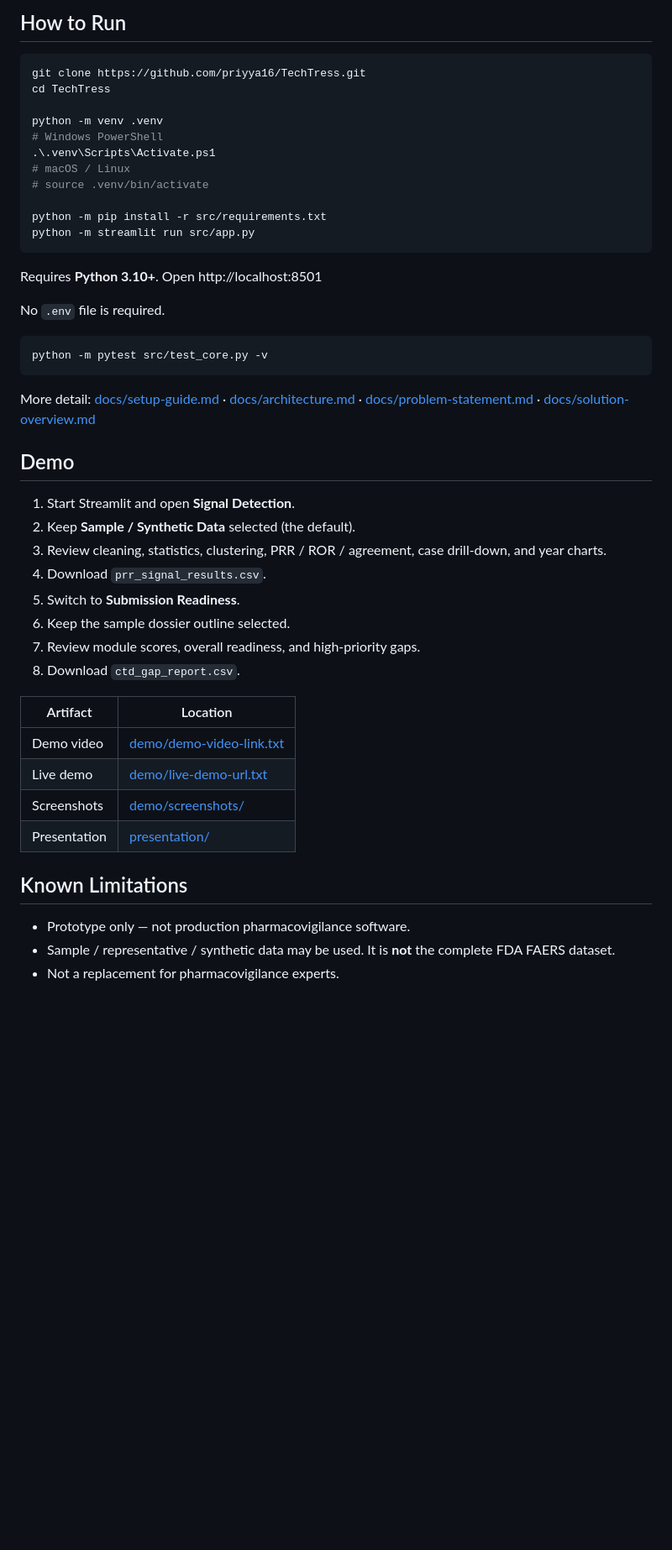
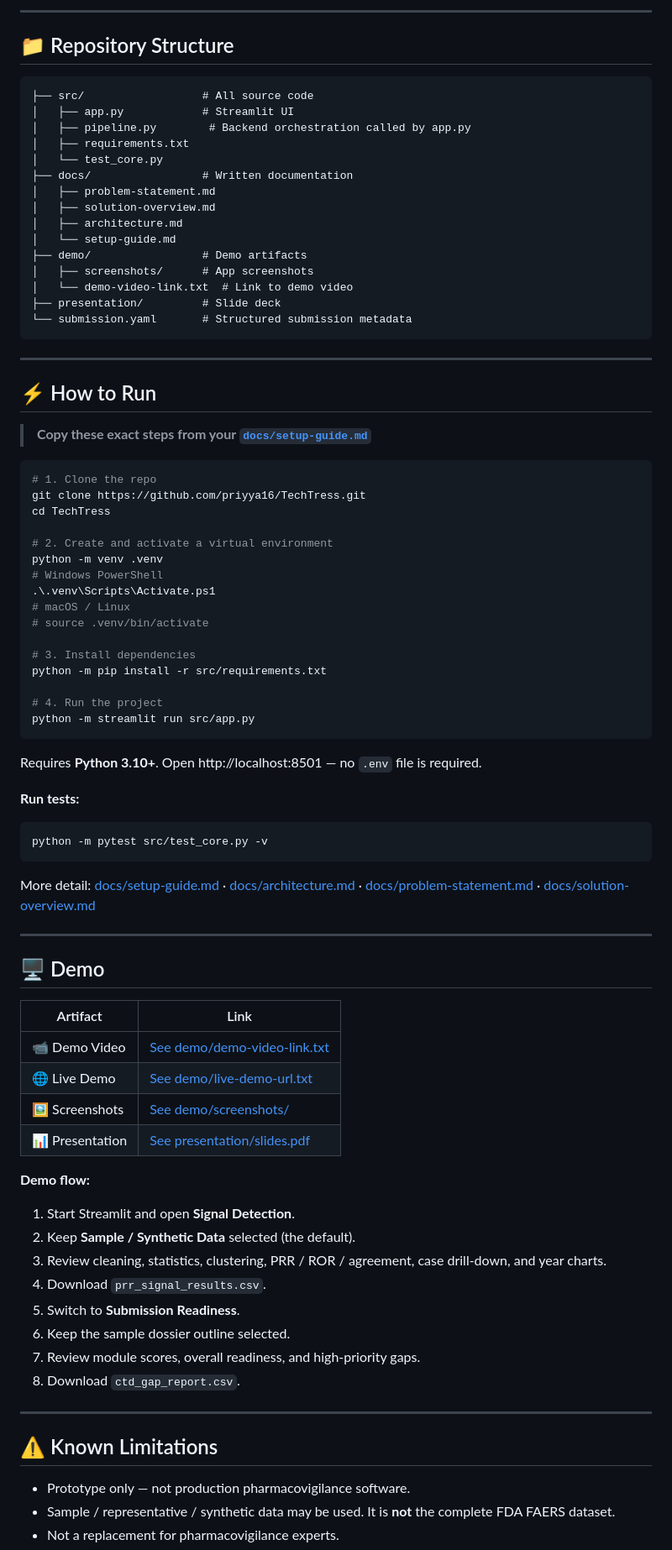
Before and after one commit to priyya16/TechTress, a Markdown page: README.md, the part around one of its changes. Shown at 84% size. Rendered like a GitHub page; blank space fills up the shorter version.

Commit message:
Update README with team info and project details

````diff
--- a/README.md
+++ b/README.md
@@ -47,32 +54,72 @@ IBM Bob is **not** a runtime dependency. FastAPI, React, Docker, PostgreSQL, and
 
-## How to Run
+---
+
+## 📁 Repository Structure
+
+```
+├── src/                  # All source code
+│   ├── app.py            # Streamlit UI
+│   ├── pipeline.py        # Backend orchestration called by app.py
+│   ├── requirements.txt
+│   └── test_core.py
+├── docs/                 # Written documentation
+│   ├── problem-statement.md
+│   ├── solution-overview.md
+│   ├── architecture.md
+│   └── setup-guide.md
+├── demo/                 # Demo artifacts
+│   ├── screenshots/      # App screenshots
+│   └── demo-video-link.txt  # Link to demo video
+├── presentation/         # Slide deck
+└── submission.yaml       # Structured submission metadata
+```
+
+---
+
+## ⚡ How to Run
+
+> **Copy these exact steps from your [`docs/setup-guide.md`](docs/setup-guide.md)**
 
 ```bash
+# 1. Clone the repo
 git clone https://github.com/priyya16/TechTress.git
 cd TechTress
 
+# 2. Create and activate a virtual environment
 python -m venv .venv
 # Windows PowerShell
 .\.venv\Scripts\Activate.ps1
 # macOS / Linux
 # source .venv/bin/activate
 
+# 3. Install dependencies
 python -m pip install -r src/requirements.txt
+
+# 4. Run the project
 python -m streamlit run src/app.py
 ```
 
-Requires **Python 3.10+**. Open http://localhost:8501
+Requires **Python 3.10+**. Open http://localhost:8501 — no `.env` file is required.
 
-No `.env` file is required.
-
+**Run tests:**
 ```bash
 python -m pytest src/test_core.py -v
 ```
 
 More detail: [docs/setup-guide.md](docs/setup-guide.md) · [docs/architecture.md](docs/architecture.md) · [docs/problem-statement.md](docs/problem-statement.md) · [docs/solution-overview.md](docs/solution-overview.md)
 
-## Demo
+---
 
+## 🖥️ Demo
+
+| Artifact | Link |
+|---|---|
+| 📹 Demo Video | [See demo/demo-video-link.txt](demo/demo-video-link.txt) |
+| 🌐 Live Demo | [See demo/live-demo-url.txt](demo/live-demo-url.txt) |
+| 🖼️ Screenshots | [See demo/screenshots/](demo/screenshots/) |
+| 📊 Presentation | [See presentation/slides.pdf](presentation/) |
+
+**Demo flow:**
 1. Start Streamlit and open **Signal Detection**.
 2. Keep **Sample / Synthetic Data** selected (the default).
 3. Review cleaning, statistics, clustering, PRR / ROR / agreement, case drill-down, and year charts.
@@ -82,14 +129,9 @@ More detail: [docs/setup-guide.md](docs/setup-guide.md) · [docs/architecture.md
 7. Review module scores, overall readiness, and high-priority gaps.
 8. Download `ctd_gap_report.csv`.
 
-| Artifact | Location |
-|---|---|
-| Demo video | [demo/demo-video-link.txt](demo/demo-video-link.txt) |
-| Live demo | [demo/live-demo-url.txt](demo/live-demo-url.txt) |
-| Screenshots | [demo/screenshots/](demo/screenshots/) |
-| Presentation | [presentation/](presentation/) |
+---
 
-## Known Limitations
+## ⚠️ Known Limitations
 
 - Prototype only — not production pharmacovigilance software.
 - Sample / representative / synthetic data may be used. It is **not** the complete FDA FAERS dataset.
````
Also changed, not shown: other parts of README.md (+29 -18 lines).
